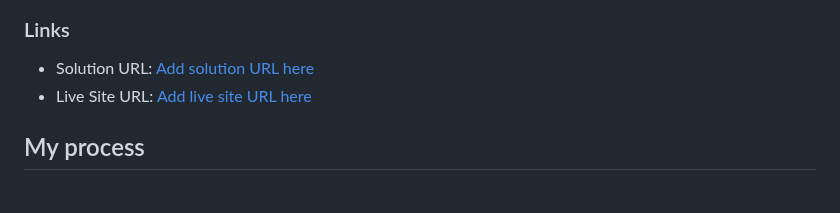
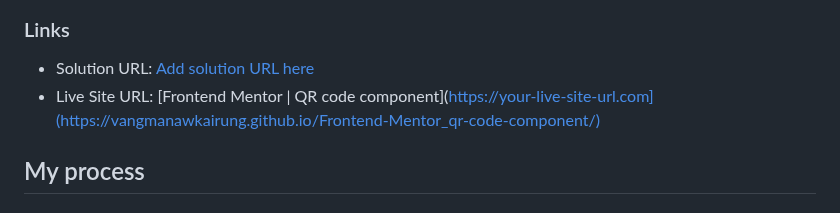
Before and after one commit to VangmanawKairung/Frontend-Mentor_qr-code-component, a Markdown page: README.md, the part around the change. Rendered like a GitHub page.

Commit message:
Edit live url

```diff
--- a/README.md
+++ b/README.md
@@ -29,7 +29,7 @@ This is a solution to the [QR code component challenge on Frontend Mentor](https
 ### Links
 
 - Solution URL: [Add solution URL here](https://your-solution-url.com)
-- Live Site URL: [Add live site URL here](https://your-live-site-url.com)
+- Live Site URL: [Frontend Mentor | QR code component](https://your-live-site-url.com](https://vangmanawkairung.github.io/Frontend-Mentor_qr-code-component/)
 
 ## My process
 
```
